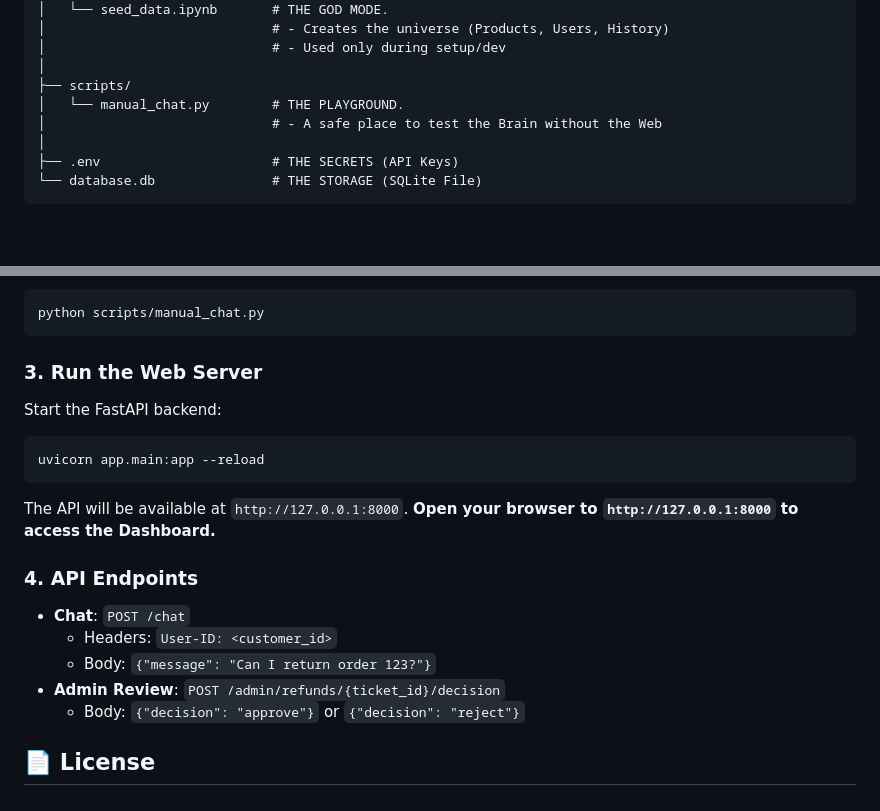
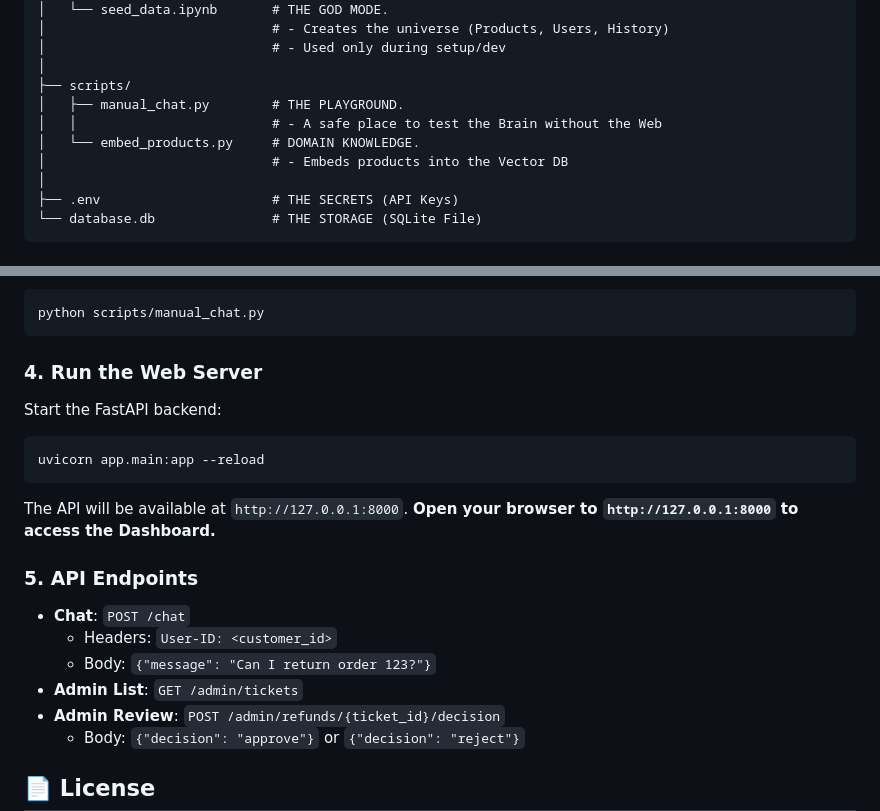
Before and after one commit to vinovator/shopsmart-retail-agent, a Markdown page: README.md, 2 parts joined by grey strips. Drawn GitHub-style; blank space fills up the shorter version.

Commit message:
Refine README structure and endpoints

````diff
--- a/README.md
+++ b/README.md
@@ -52,8 +52,10 @@ shopsmart-retail-agent/
 │                             # - Used only during setup/dev
 │
 ├── scripts/
-│   └── manual_chat.py        # THE PLAYGROUND.
-│                             # - A safe place to test the Brain without the Web
+│   ├── manual_chat.py        # THE PLAYGROUND.
+│   │                         # - A safe place to test the Brain without the Web
+│   └── embed_products.py     # DOMAIN KNOWLEDGE.
+│                             # - Embeds products into the Vector DB
 │
 ├── .env                      # THE SECRETS (API Keys)
 └── database.db               # THE STORAGE (SQLite File)
@@ -97,7 +99,7 @@ Test the agent logic directly in the terminal without starting the server:
 python scripts/manual_chat.py
 ```
 
-### 3. Run the Web Server
+### 4. Run the Web Server
 Start the FastAPI backend:
 ```bash
 uvicorn app.main:app --reload
@@ -106,10 +108,11 @@ uvicorn app.main:app --reload
 The API will be available at `http://127.0.0.1:8000`.
 **Open your browser to `http://127.0.0.1:8000` to access the Dashboard.**
 
-### 4. API Endpoints
+### 5. API Endpoints
 - **Chat**: `POST /chat`
   - Headers: `User-ID: <customer_id>`
   - Body: `{"message": "Can I return order 123?"}`
+- **Admin List**: `GET /admin/tickets`
 - **Admin Review**: `POST /admin/refunds/{ticket_id}/decision`
   - Body: `{"decision": "approve"}` or `{"decision": "reject"}`
 
````
